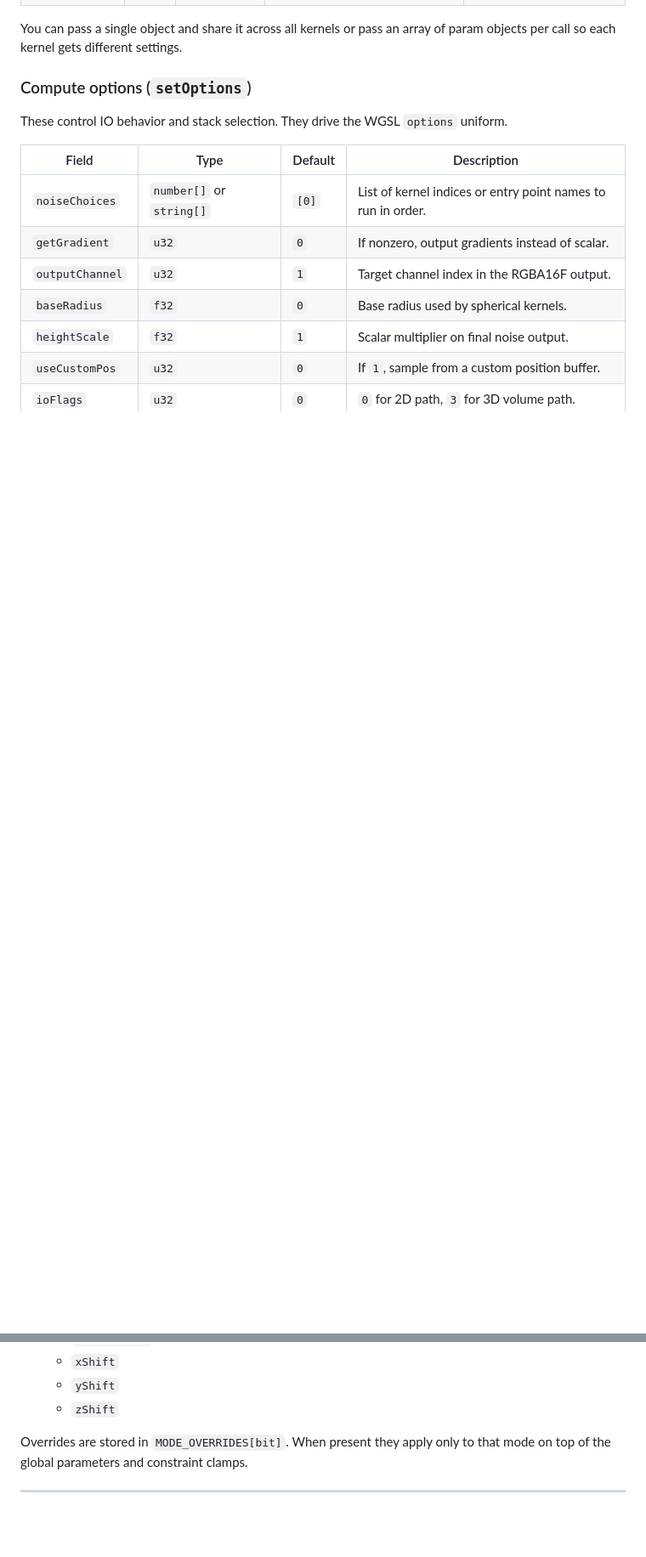
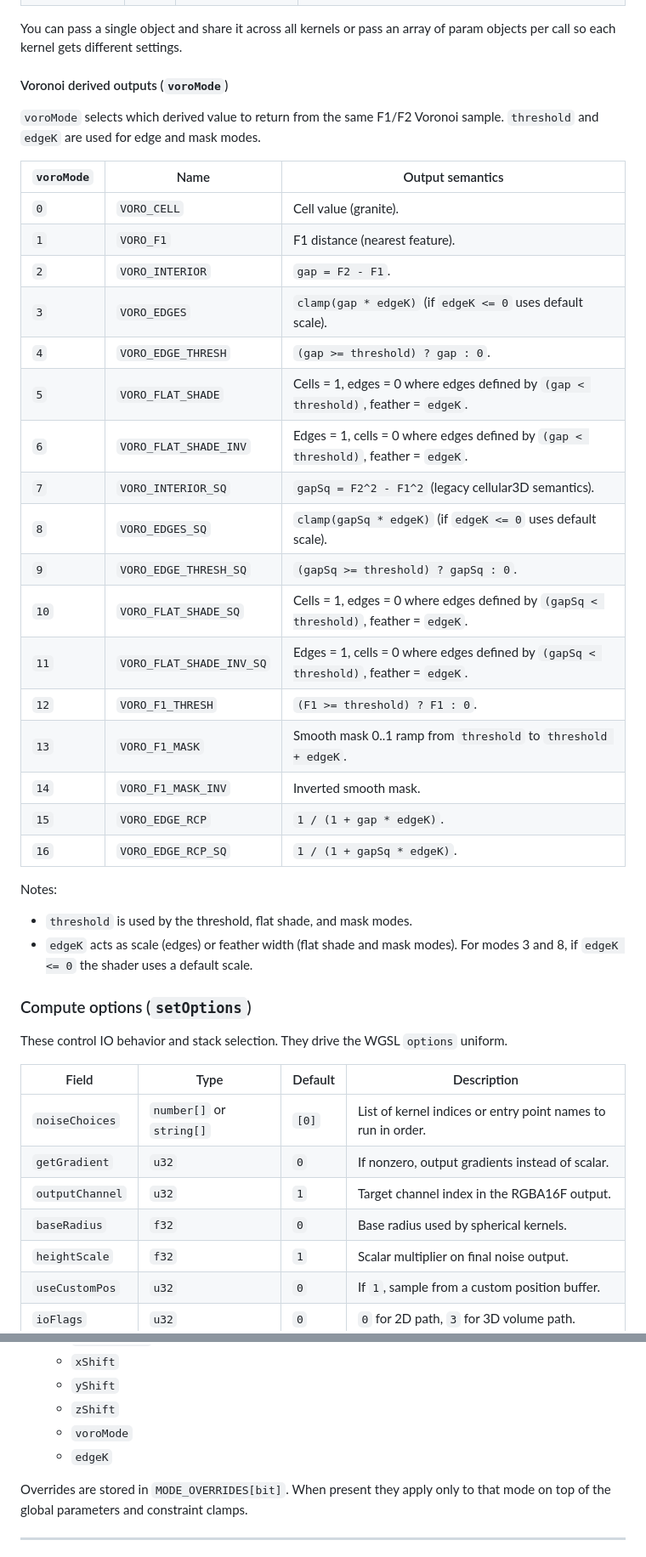
Before and after one commit to joshbrew/webgpu_realtime_clouds, a Markdown page: tools/noise/README.md, 2 parts joined by grey strips. Shown at 85% size. Drawn GitHub-style; blank space fills up the shorter version.

```diff
--- a/tools/noise/README.md
+++ b/tools/noise/README.md
@@ -211,5 +208,34 @@ These drive the WGSL `params` uniform and are used by both 2D and 3D compute pat
 
 You can pass a single object and share it across all kernels or pass an array of param objects per call so each kernel gets different settings.
+
+#### Voronoi derived outputs (`voroMode`)
+
+`voroMode` selects which derived value to return from the same F1/F2 Voronoi sample. `threshold` and `edgeK` are used for edge and mask modes.
+
+| `voroMode` | Name                     | Output semantics                                                                      |
+| ---------- | ------------------------ | ------------------------------------------------------------------------------------- |
+| `0`        | `VORO_CELL`              | Cell value (granite).                                                                 |
+| `1`        | `VORO_F1`                | F1 distance (nearest feature).                                                        |
+| `2`        | `VORO_INTERIOR`          | `gap = F2 - F1`.                                                                      |
+| `3`        | `VORO_EDGES`             | `clamp(gap * edgeK)` (if `edgeK <= 0` uses default scale).                            |
+| `4`        | `VORO_EDGE_THRESH`       | `(gap >= threshold) ? gap : 0`.                                                       |
+| `5`        | `VORO_FLAT_SHADE`        | Cells = 1, edges = 0 where edges defined by `(gap < threshold)`, feather = `edgeK`.   |
+| `6`        | `VORO_FLAT_SHADE_INV`    | Edges = 1, cells = 0 where edges defined by `(gap < threshold)`, feather = `edgeK`.   |
+| `7`        | `VORO_INTERIOR_SQ`       | `gapSq = F2^2 - F1^2` (legacy cellular3D semantics).                                  |
+| `8`        | `VORO_EDGES_SQ`          | `clamp(gapSq * edgeK)` (if `edgeK <= 0` uses default scale).                          |
+| `9`        | `VORO_EDGE_THRESH_SQ`    | `(gapSq >= threshold) ? gapSq : 0`.                                                   |
+| `10`       | `VORO_FLAT_SHADE_SQ`     | Cells = 1, edges = 0 where edges defined by `(gapSq < threshold)`, feather = `edgeK`. |
+| `11`       | `VORO_FLAT_SHADE_INV_SQ` | Edges = 1, cells = 0 where edges defined by `(gapSq < threshold)`, feather = `edgeK`. |
+| `12`       | `VORO_F1_THRESH`         | `(F1 >= threshold) ? F1 : 0`.                                                         |
+| `13`       | `VORO_F1_MASK`           | Smooth mask 0..1 ramp from `threshold` to `threshold + edgeK`.                        |
+| `14`       | `VORO_F1_MASK_INV`       | Inverted smooth mask.                                                                 |
+| `15`       | `VORO_EDGE_RCP`          | `1 / (1 + gap * edgeK)`.                                                              |
+| `16`       | `VORO_EDGE_RCP_SQ`       | `1 / (1 + gapSq * edgeK)`.                                                            |
+
+Notes:
+
+* `threshold` is used by the threshold, flat shade, and mask modes.
+* `edgeK` acts as scale (edges) or feather width (flat shade and mask modes). For modes 3 and 8, if `edgeK <= 0` the shader uses a default scale.
 
 ### Compute options (`setOptions`)
 
@@ -530,6 +558,8 @@ The override panel provides:
   * `xShift`
   * `yShift`
   * `zShift`
+  * `voroMode`
+  * `edgeK`
 
 Overrides are stored in `MODE_OVERRIDES[bit]`. When present they apply only to that mode on top of the global parameters and constraint clamps.
 
```
Also changed, not shown: other parts of tools/noise/README.md (+45 -46 lines).
